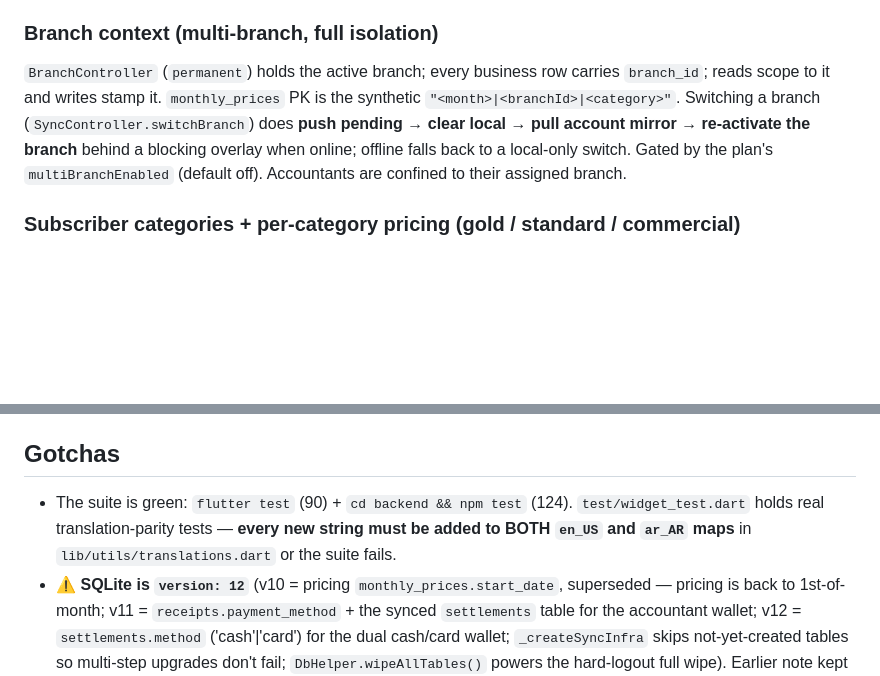
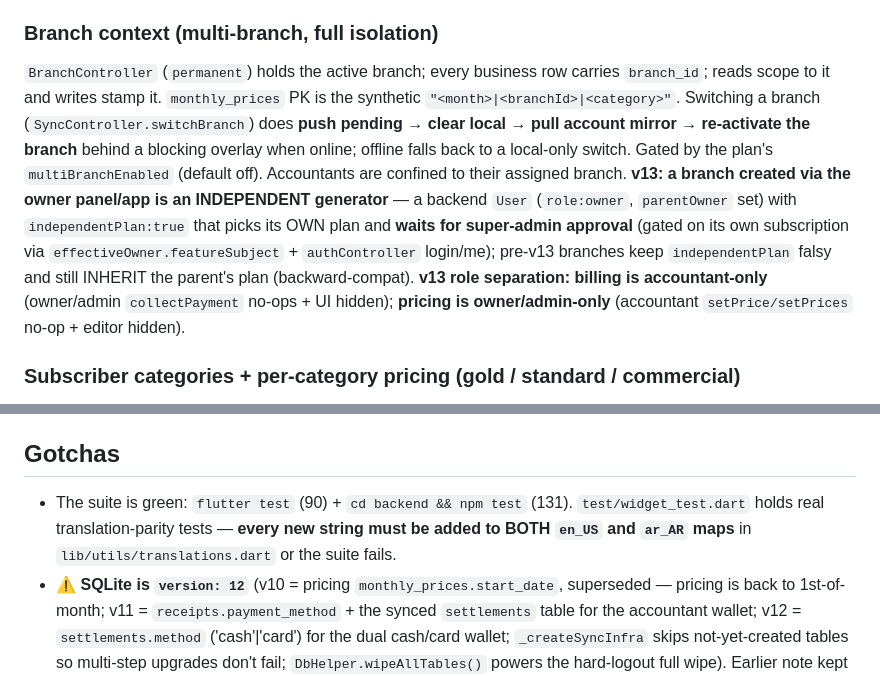
Before and after one commit to toprank2026/generatormanagment-2026, a Markdown page: CLAUDE.md, 2 parts joined by grey strips. GitHub-like rendering; blank space fills up the shorter version.

```diff
--- a/CLAUDE.md
+++ b/CLAUDE.md
@@ -71,7 +71,7 @@ View (Obx/GetBuilder)  →  Controller (GetxController, Rx)  →  Repository
 `MonthController` (`lib/controllers/month_controller.dart`, `permanent`) holds the one billing month (`RxString selectedMonth`). It is **mutated ONLY from the Monthly Pricing screen** (`setMonth`); the dashboard banner, subscriber detail, payment history, and expenses show it **read-only** and re-bind via `ever(month.selectedMonth, ...)`. `DashboardController.currentMonth` and `BillingController.selectedMonth` are getters onto this shared `RxString` (so existing `.value` reads stay reactive). Changing the month re-runs dashboard stats + billing in lockstep, and a subscriber opened from Home uses that month.
 
 ### Branch context (multi-branch, full isolation)
-`BranchController` (`permanent`) holds the active branch; every business row carries `branch_id`; reads scope to it and writes stamp it. `monthly_prices` PK is the synthetic `"<month>|<branchId>|<category>"`. Switching a branch (`SyncController.switchBranch`) does **push pending → clear local → pull account mirror → re-activate the branch** behind a blocking overlay when online; offline falls back to a local-only switch. Gated by the plan's `multiBranchEnabled` (default off). Accountants are confined to their assigned branch.
+`BranchController` (`permanent`) holds the active branch; every business row carries `branch_id`; reads scope to it and writes stamp it. `monthly_prices` PK is the synthetic `"<month>|<branchId>|<category>"`. Switching a branch (`SyncController.switchBranch`) does **push pending → clear local → pull account mirror → re-activate the branch** behind a blocking overlay when online; offline falls back to a local-only switch. Gated by the plan's `multiBranchEnabled` (default off). Accountants are confined to their assigned branch. **v13: a branch created via the owner panel/app is an INDEPENDENT generator** — a backend `User` (`role:owner`, `parentOwner` set) with `independentPlan:true` that picks its OWN plan and **waits for super-admin approval** (gated on its own subscription via `effectiveOwner.featureSubject` + `authController` login/me); pre-v13 branches keep `independentPlan` falsy and still INHERIT the parent's plan (backward-compat). **v13 role separation: billing is accountant-only** (owner/admin `collectPayment` no-ops + UI hidden); **pricing is owner/admin-only** (accountant `setPrice/setPrices` no-op + editor hidden).
 
 ### Subscriber categories + per-category pricing (gold / standard / commercial)
 `SubscriberCategory` (`commercial`|`standard`|`gold`). Each subscriber has a `category`; `monthly_prices` is per `(month, branch, category)`. Due = `amps × price[category]`; paid/unpaid is **derived** (no stored status) by `SubscriberRepository.getByPaymentStatus` (a raw, positional-arg SQL LEFT JOIN — when editing, keep the `args` order matching the `?` placeholders) and the category-aware `BillingController.getDueAmount`. Subscriber list screens have a category tab bar.
@@ -99,7 +99,7 @@ Every scrollable list screen paginates via the canonical pattern (reference: `Co
 - New user-facing strings go in **both** language maps in `lib/utils/translations.dart`, used via `'key'.tr`.
 
 ## Gotchas
-- The suite is green: `flutter test` (90) + `cd backend && npm test` (124). `test/widget_test.dart` holds real translation-parity tests — **every new string must be added to BOTH `en_US` and `ar_AR` maps** in `lib/utils/translations.dart` or the suite fails.
+- The suite is green: `flutter test` (90) + `cd backend && npm test` (131). `test/widget_test.dart` holds real translation-parity tests — **every new string must be added to BOTH `en_US` and `ar_AR` maps** in `lib/utils/translations.dart` or the suite fails.
 - ⚠️ **SQLite is `version: 12`** (v10 = pricing `monthly_prices.start_date`, superseded — pricing is back to 1st-of-month; v11 = `receipts.payment_method` + the synced `settlements` table for the accountant wallet; v12 = `settlements.method` ('cash'|'card') for the dual cash/card wallet; `_createSyncInfra` skips not-yet-created tables so multi-step upgrades don't fail; `DbHelper.wipeAllTables()` powers the hard-logout full wipe). Earlier note kept for history:
 - ⚠️ **SQLite was `version: 9`** (`lib/data/db_helper.dart`); `_onCreate` builds the schema and `_onUpgrade` walks the migration branches: v1→v2 adds the sync change-capture (`sync_outbox` + AFTER INSERT/UPDATE/DELETE triggers), later branches add **multi-branch**, **subscriber categories** + **per-category monthly pricing**, **v7 adds `receipts.discount_type`/`discount_value`/`discount_amps`**, **v8 adds scale indexes on the hot scope/join columns** (`_createV8Indexes`, idempotent `CREATE INDEX IF NOT EXISTS`, run in both `_onCreate` — after `_createSyncInfra`, since one index is on `sync_outbox` — and `_onUpgrade`), and **v9 adds `updated_at` to the 7 business tables** (`_addUpdatedAtColumns`) — a per-row edit timestamp stamped by every model `toMap()` and sent as `data.updated_at` so the backend `/api/sync/push` applies **last-EDIT-wins + sticky tombstones** (conflict resolution). Any schema change needs a version bump + an idempotent `_addColumn` `onUpgrade` branch AND the matching column in `_onCreate`, or installs diverge. **Do not change the sync triggers/outbox/drain logic** (the sync engine is built; only wrapper-level error/latch handling in `SyncController` is fair game).
 - ⚠️ **GetX "improper use of Obx"** — an `Obx(() => cond ? W : X)` whose `cond` short-circuits BEFORE reading any observable (e.g. `widget.filter == null && auth.can(...)` on a screen where `filter != null`) throws at build; in **release** this renders the whole screen as a grey `ErrorWidget` (debug shows a red box). Always make the `Obx` builder read an observable, or move the static condition OUTSIDE the `Obx` (e.g. `floatingActionButton: cond ? Obx(() => auth.can(...) ? FAB : SizedBox()) : null`). This bit the subscribers and boards screens.
```
Also changed, not shown: MILESTONES.md (+10 -0 lines).
